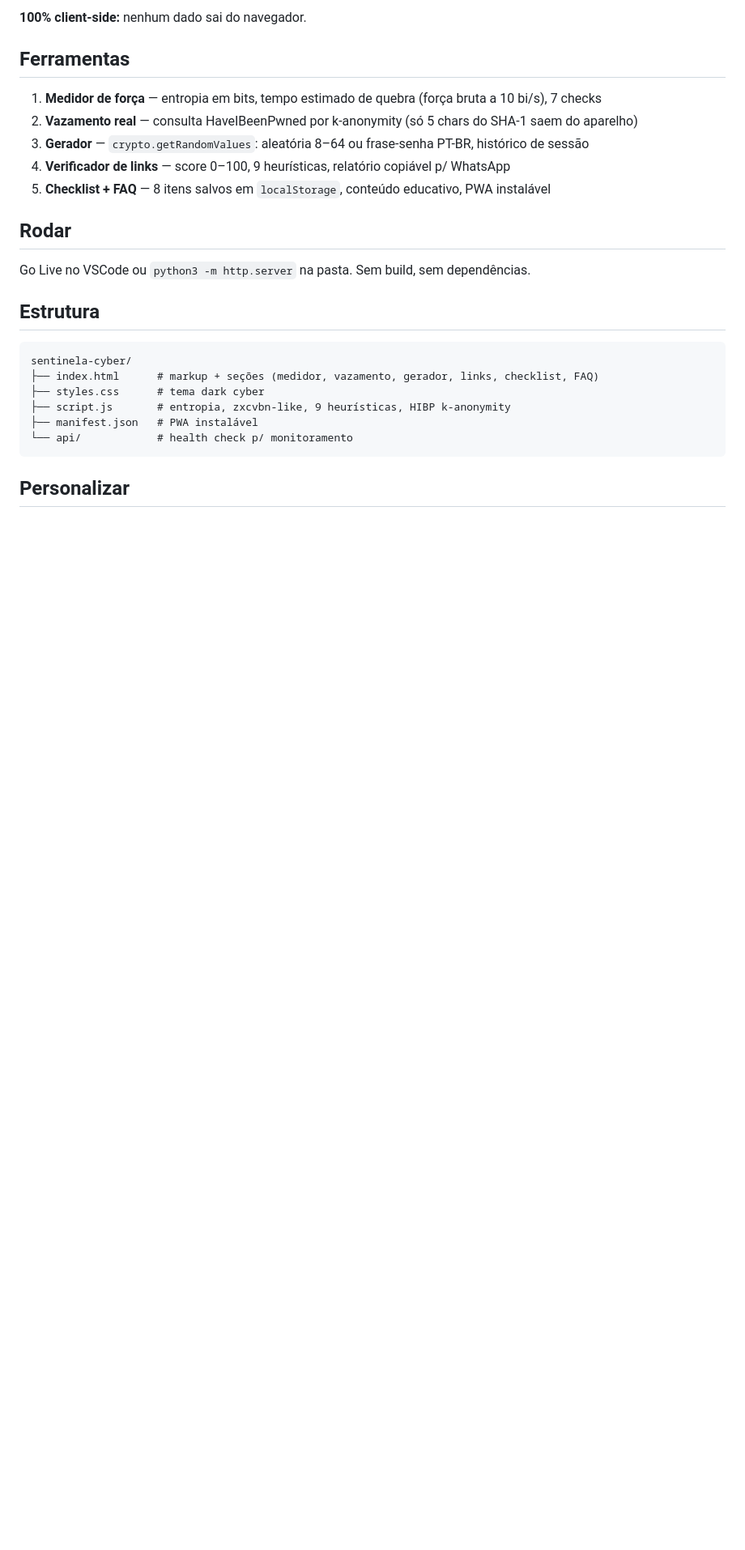
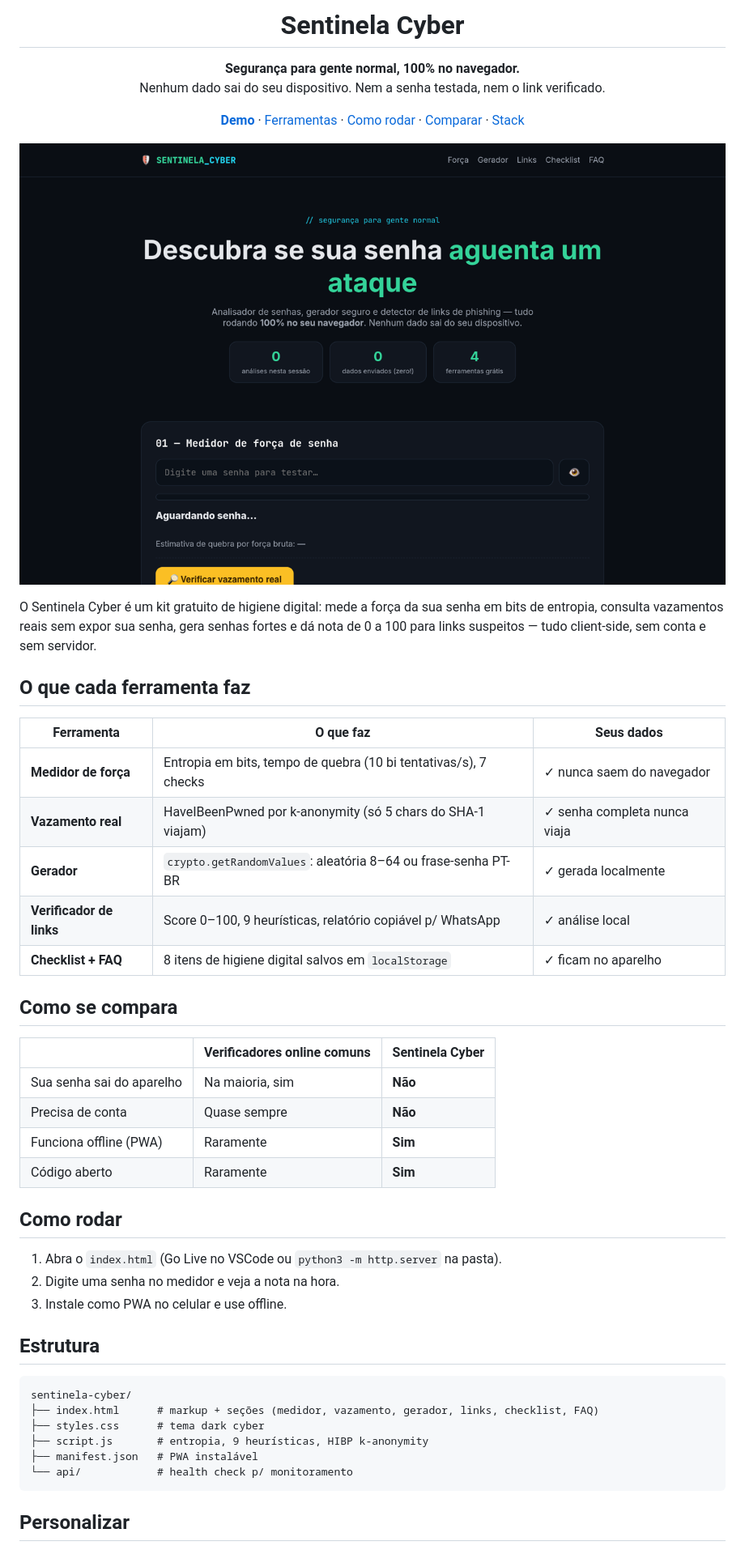
Before and after one commit to Wagner-Schemmer/sentinela-cyber, a Markdown page: README.md, the part around the change printed below. Shown: that part at 81% size. Rendered like a GitHub page; pictures changed too: docs/preview.png (added); blank space fills up the shorter version.

Commit message:
docs: README estilo SurfSense (banner + preview + matriz)

````diff
--- a/README.md
+++ b/README.md
@@ -8,22 +9,57 @@ Analisador de força de senhas, gerador seguro e verificador de links de phishin
 
-**100% client-side:** nenhum dado sai do navegador.
+  <h1>Sentinela Cyber</h1>
 
-## Ferramentas
-1. **Medidor de força** — entropia em bits, tempo estimado de quebra (força bruta a 10 bi/s), 7 checks
-2. **Vazamento real** — consulta HaveIBeenPwned por k-anonymity (só 5 chars do SHA-1 saem do aparelho)
-3. **Gerador** — `crypto.getRandomValues`: aleatória 8–64 ou frase-senha PT-BR, histórico de sessão
-4. **Verificador de links** — score 0–100, 9 heurísticas, relatório copiável p/ WhatsApp
-5. **Checklist + FAQ** — 8 itens salvos em `localStorage`, conteúdo educativo, PWA instalável
+  <p>
+    <b>Segurança para gente normal, 100% no navegador.</b>
+    <br />
+    Nenhum dado sai do seu dispositivo. Nem a senha testada, nem o link verificado.
+  </p>
 
-## Rodar
-Go Live no VSCode ou `python3 -m http.server` na pasta. Sem build, sem dependências.
+  <p>
+    <a href="https://sentinela-cyber.vercel.app"><b>Demo</b></a> ·
+    <a href="#o-que-cada-ferramenta-faz">Ferramentas</a> ·
+    <a href="#como-rodar">Como rodar</a> ·
+    <a href="#como-se-compara">Comparar</a> ·
+    <a href="#stack">Stack</a>
+  </p>
+</div>
+
+<a href="https://sentinela-cyber.vercel.app"><img src="docs/preview.png" alt="Sentinela Cyber ao vivo" /></a>
+
+O Sentinela Cyber é um kit gratuito de higiene digital: mede a força da sua senha em bits de entropia, consulta vazamentos reais sem expor sua senha, gera senhas fortes e dá nota de 0 a 100 para links suspeitos — tudo client-side, sem conta e sem servidor.
+
+## O que cada ferramenta faz
+
+| Ferramenta | O que faz | Seus dados |
+|---|---|---|
+| **Medidor de força** | Entropia em bits, tempo de quebra (10 bi tentativas/s), 7 checks | ✓ nunca saem do navegador |
+| **Vazamento real** | HaveIBeenPwned por k-anonymity (só 5 chars do SHA-1 viajam) | ✓ senha completa nunca viaja |
+| **Gerador** | `crypto.getRandomValues`: aleatória 8–64 ou frase-senha PT-BR | ✓ gerada localmente |
+| **Verificador de links** | Score 0–100, 9 heurísticas, relatório copiável p/ WhatsApp | ✓ análise local |
+| **Checklist + FAQ** | 8 itens de higiene digital salvos em `localStorage` | ✓ ficam no aparelho |
+
+## Como se compara
+
+| | Verificadores online comuns | Sentinela Cyber |
+|---|---|---|
+| Sua senha sai do aparelho | Na maioria, sim | **Não** |
+| Precisa de conta | Quase sempre | **Não** |
+| Funciona offline (PWA) | Raramente | **Sim** |
+| Código aberto | Raramente | **Sim** |
+
+## Como rodar
+
+1. Abra o `index.html` (Go Live no VSCode ou `python3 -m http.server` na pasta).
+2. Digite uma senha no medidor e veja a nota na hora.
+3. Instale como PWA no celular e use offline.
 
 ## Estrutura
+
 ```
 sentinela-cyber/
 ├── index.html      # markup + seções (medidor, vazamento, gerador, links, checklist, FAQ)
 ├── styles.css      # tema dark cyber
-├── script.js       # entropia, zxcvbn-like, 9 heurísticas, HIBP k-anonymity
+├── script.js       # entropia, 9 heurísticas, HIBP k-anonymity
 ├── manifest.json   # PWA instalável
 └── api/            # health check p/ monitoramento
 ```
````
Also changed, not shown: other parts of README.md (+24 -7 lines), 1 other file.
